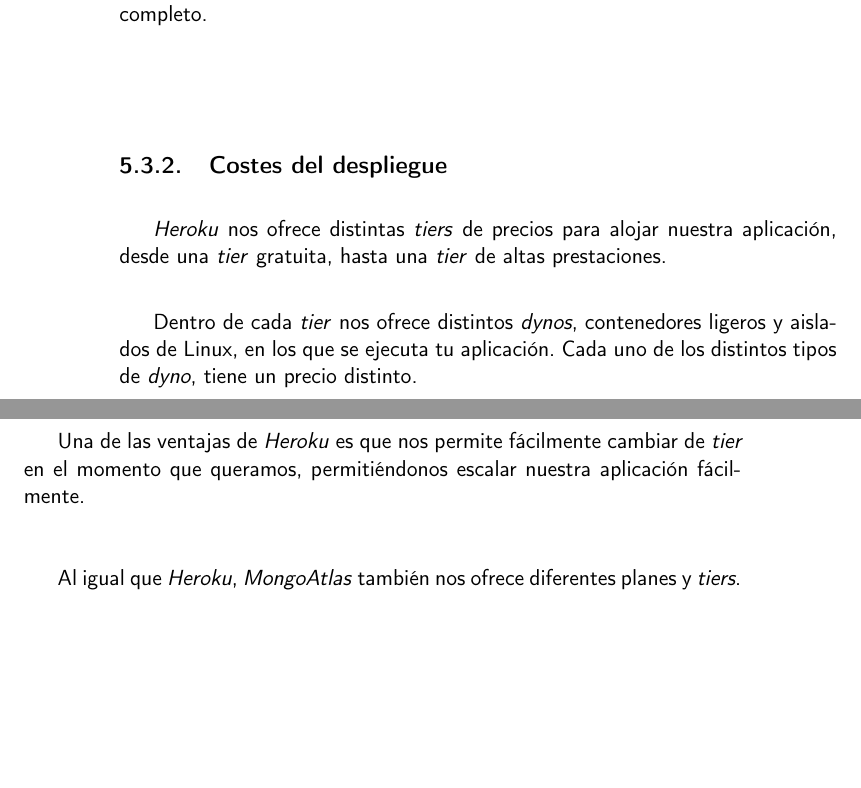
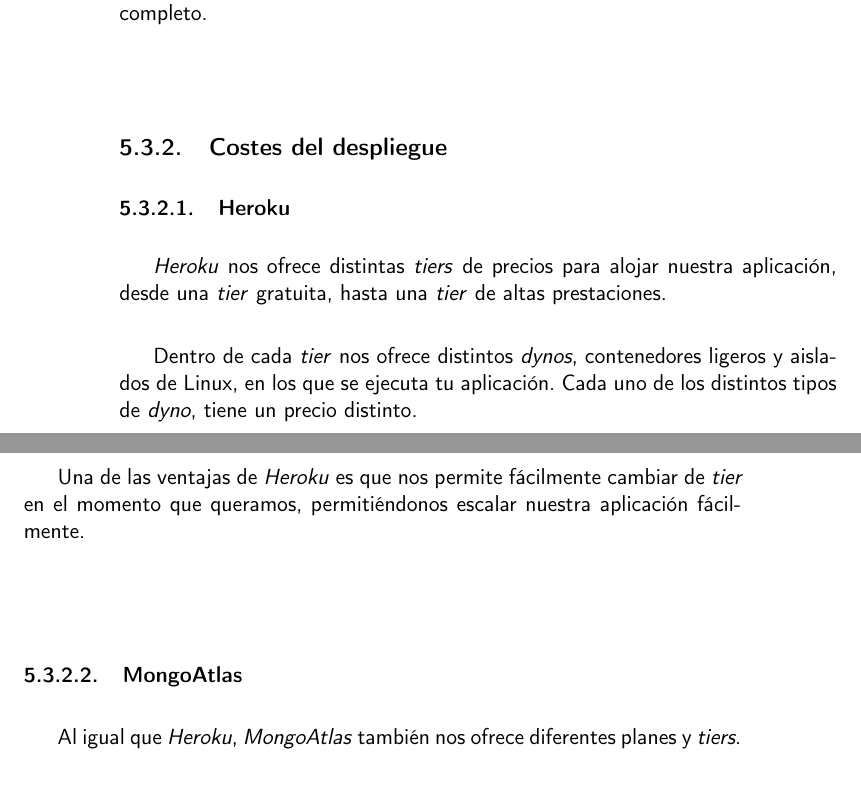
Before and after one commit to Torchu/flixbuff, a LaTeX book (doc/proyecto.tex, which reads doc/secciones/05_implementacion.tex): two parts of pages 40 and 41 of 48, joined at a grey line, cut so that both start at the same text, the shorter picture padded with empty space. Compiled offline with pdfLaTeX.

Commit message:
adds subsubsections to deployment costs

```diff
--- a/doc/secciones/05_implementacion.tex
+++ b/doc/secciones/05_implementacion.tex
@@ -316,6 +316,7 @@
 subdirectorio de nuestro repositorio utilizar para el servidor, en lugar del repositorio completo.\\
 
 \subsection{Costes del despliegue}\label{sec:costes-despliegue}
+\subsubsection{Heroku}
 \textit{Heroku} nos ofrece distintas \textit{tiers} de precios para alojar nuestra aplicación, desde una \textit{tier}
 gratuita, hasta una \textit{tier} de altas prestaciones.\\
 
@@ -334,6 +335,7 @@
 Una de las ventajas de \textit{Heroku} es que nos permite fácilmente cambiar de \textit{tier} en el momento que
 queramos, permitiéndonos escalar nuestra aplicación fácilmente.\\
 
+\subsubsection{MongoAtlas}
 Al igual que \textit{Heroku}, \textit{MongoAtlas} también nos ofrece diferentes planes y \textit{tiers}.\\
 
 Cuenta con tres planes principales: \textit{serverless}, para aplicaciones con poco tráfico o simple almacenaje de
```
